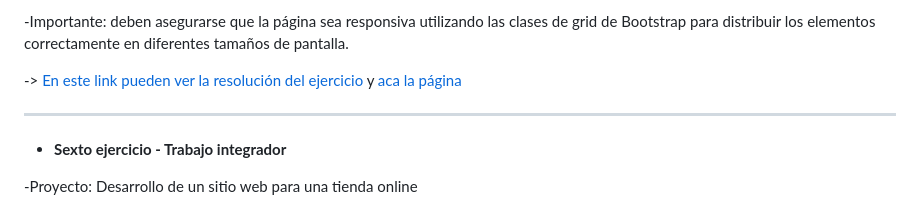
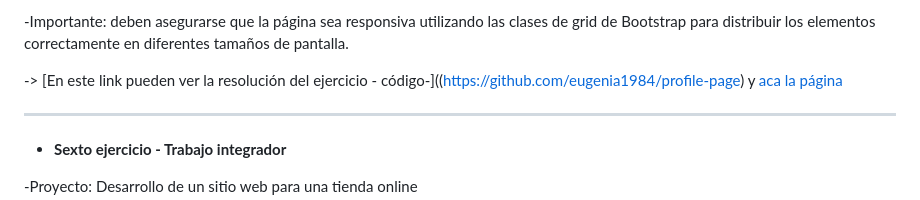
Before and after one commit to eugenia1984/full-stack-react-node, a Markdown page: README.md, the part around the change. Rendered like a GitHub page.

Commit message:
docs: corrijo los links del ejercicio 6

```diff
--- a/README.md
+++ b/README.md
@@ -115,7 +115,7 @@ Bienvenidos a mis ejercicios de práctica del **Curso Full Stack React / Node**
 
 -Importante: deben asegurarse que la página sea responsiva utilizando las clases de grid de Bootstrap para distribuir los elementos correctamente en diferentes tamaños de pantalla.
 
--> [En este link pueden ver la resolución del ejercicio](https://github.com/eugenia1984/profile-page) y [aca la página](eugenia1984.github.io/profile-page/)
+-> [En este link pueden ver la resolución del ejercicio - código-]((https://github.com/eugenia1984/profile-page) y [aca la página](https://eugenia1984.github.io/profile-page/)
 
 ---
 
```
